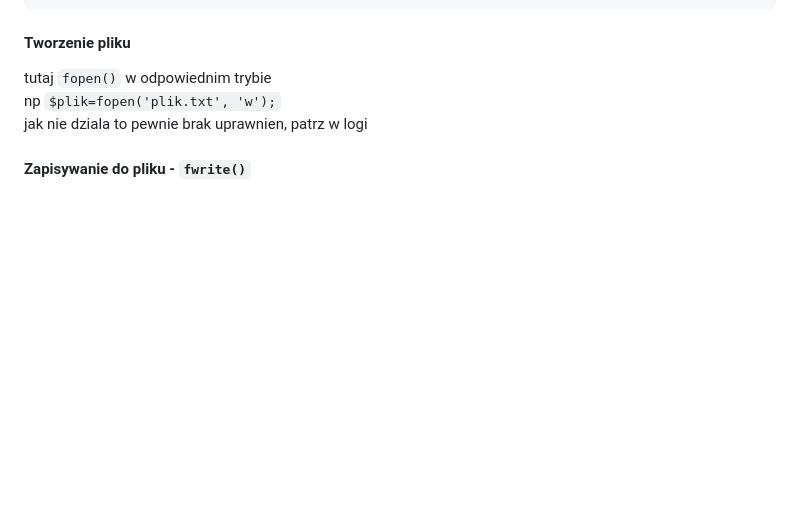
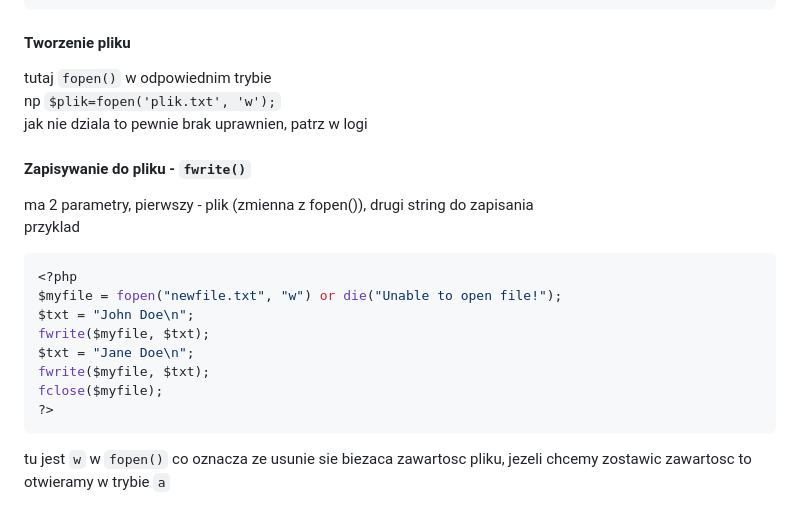
Before and after one commit to majcher01/nyc, a Markdown page: php/cookie,sesje,pliki,stringi/index.md, the part around the change. GitHub-like rendering; blank space fills up the shorter version.

Commit message:
koniec plikow

````diff
--- a/php/cookie,sesje,pliki,stringi/index.md
+++ b/php/cookie,sesje,pliki,stringi/index.md
@@ -181,3 +181,19 @@ np `$plik=fopen('plik.txt', 'w');`<br>
 jak nie dziala to pewnie brak uprawnien, patrz w logi
 
 #### Zapisywanie do pliku - `fwrite()`
+
+ma 2 parametry, pierwszy - plik (zmienna z fopen()), drugi string do zapisania<br>
+przyklad
+
+```php
+<?php
+$myfile = fopen("newfile.txt", "w") or die("Unable to open file!");
+$txt = "John Doe\n";
+fwrite($myfile, $txt);
+$txt = "Jane Doe\n";
+fwrite($myfile, $txt);
+fclose($myfile);
+?>
+```
+
+tu jest `w` w `fopen()` co oznacza ze usunie sie biezaca zawartosc pliku, jezeli chcemy zostawic zawartosc to otwieramy w trybie `a`
````
